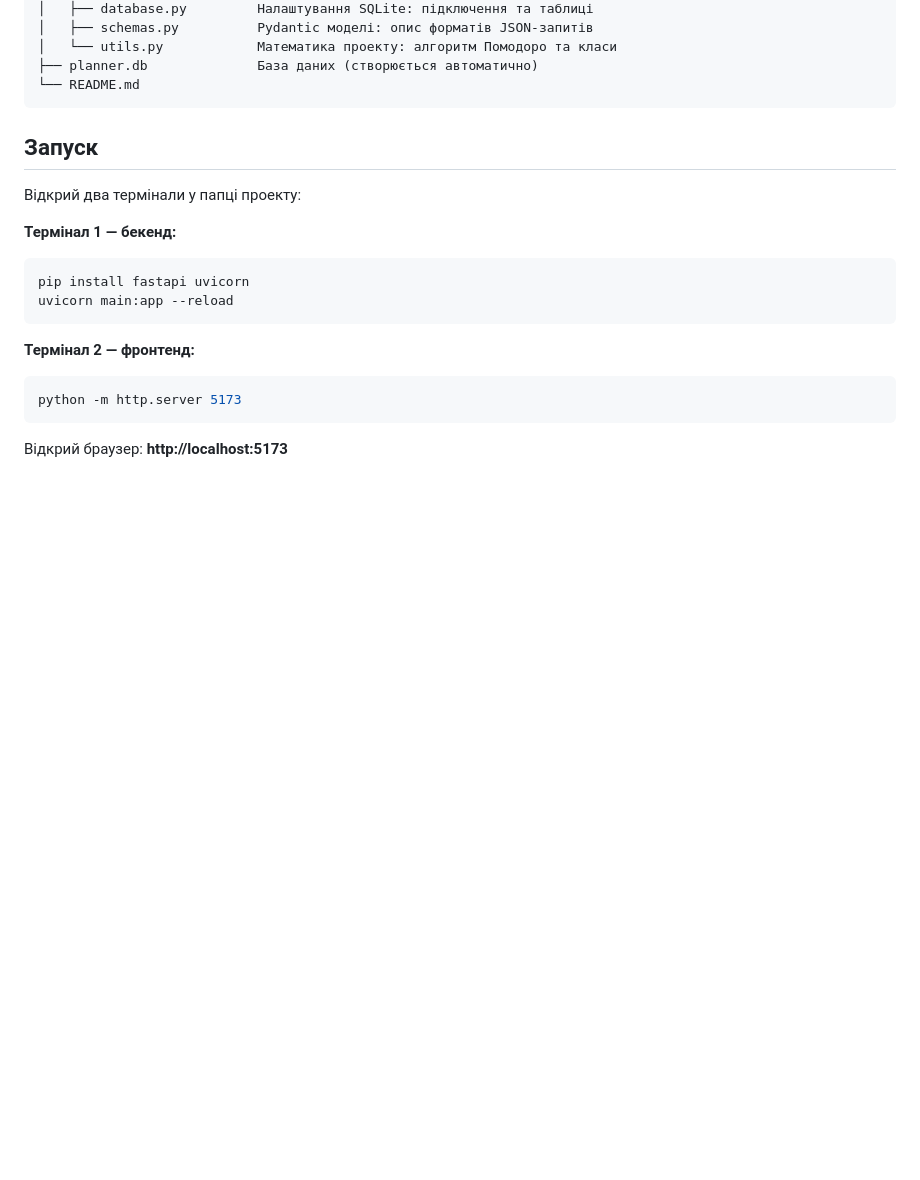
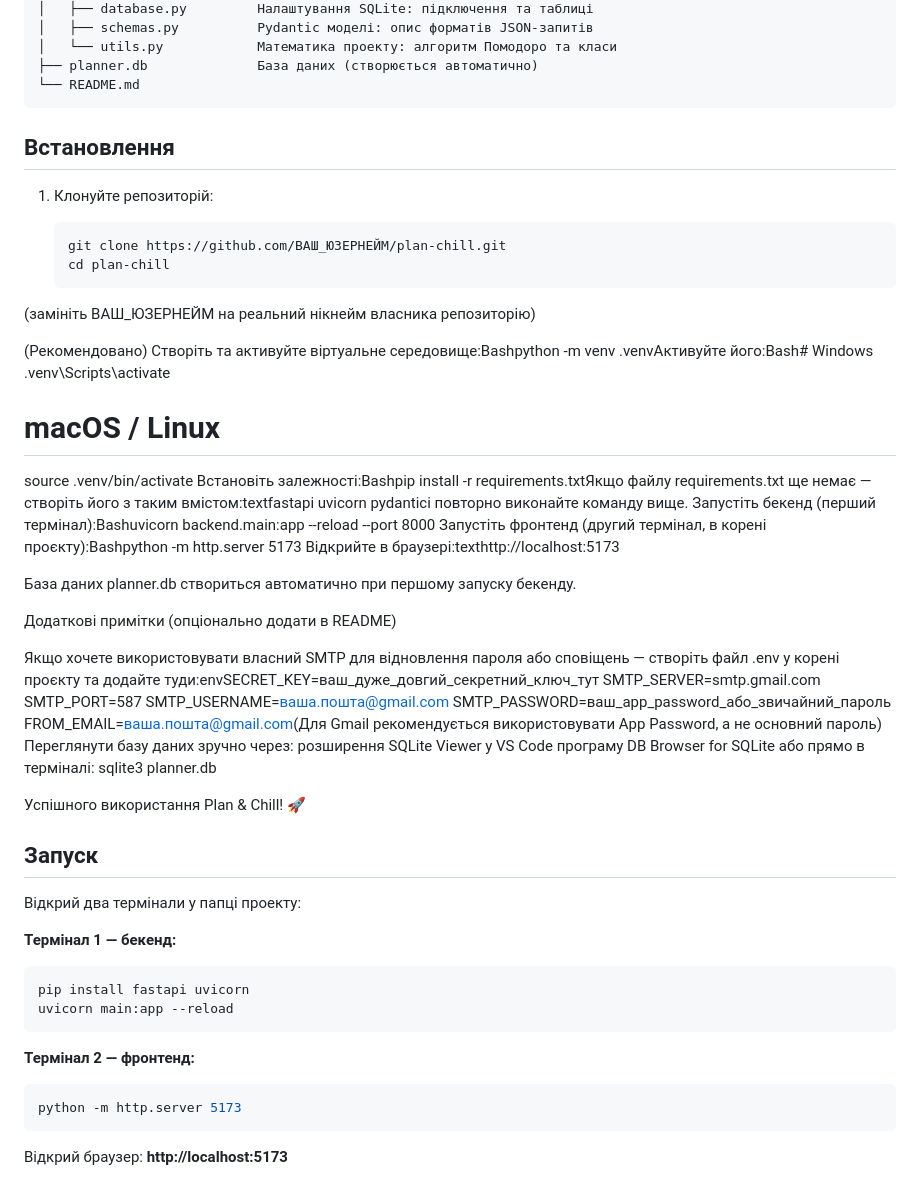
Before and after one commit to zalishchukpn-pixel/Plan_and_chill, a Markdown page: README.md, the part around the change. Drawn GitHub-style; blank space fills up the shorter version.

````diff
--- a/README.md
+++ b/README.md
@@ -36,6 +36,45 @@ plan-chill/
 ├── planner.db              База даних (створюється автоматично)
 └── README.md
 ```
+
+## Встановлення
+
+1. Клонуйте репозиторій:
+
+   ```bash
+   git clone https://github.com/ВАШ_ЮЗЕРНЕЙМ/plan-chill.git
+   cd plan-chill
+(замініть ВАШ_ЮЗЕРНЕЙМ на реальний нікнейм власника репозиторію)
+
+(Рекомендовано) Створіть та активуйте віртуальне середовище:Bashpython -m venv .venvАктивуйте його:Bash# Windows
+.venv\Scripts\activate
+
+# macOS / Linux
+source .venv/bin/activate
+Встановіть залежності:Bashpip install -r requirements.txtЯкщо файлу requirements.txt ще немає — створіть його з таким вмістом:textfastapi
+uvicorn
+pydanticі повторно виконайте команду вище.
+Запустіть бекенд (перший термінал):Bashuvicorn backend.main:app --reload --port 8000
+Запустіть фронтенд (другий термінал, в корені проєкту):Bashpython -m http.server 5173
+Відкрийте в браузері:texthttp://localhost:5173
+
+База даних planner.db створиться автоматично при першому запуску бекенду.
+
+Додаткові примітки (опціонально додати в README)
+
+Якщо хочете використовувати власний SMTP для відновлення пароля або сповіщень — створіть файл .env у корені проєкту та додайте туди:envSECRET_KEY=ваш_дуже_довгий_секретний_ключ_тут
+SMTP_SERVER=smtp.gmail.com
+SMTP_PORT=587
+SMTP_USERNAME=ваша.пошта@gmail.com
+SMTP_PASSWORD=ваш_app_password_або_звичайний_пароль
+FROM_EMAIL=ваша.пошта@gmail.com(Для Gmail рекомендується використовувати App Password, а не основний пароль)
+Переглянути базу даних зручно через:
+розширення SQLite Viewer у VS Code
+програму DB Browser for SQLite
+або прямо в терміналі: sqlite3 planner.db
+
+
+Успішного використання Plan & Chill! 🚀
 
 ## Запуск
 
````
